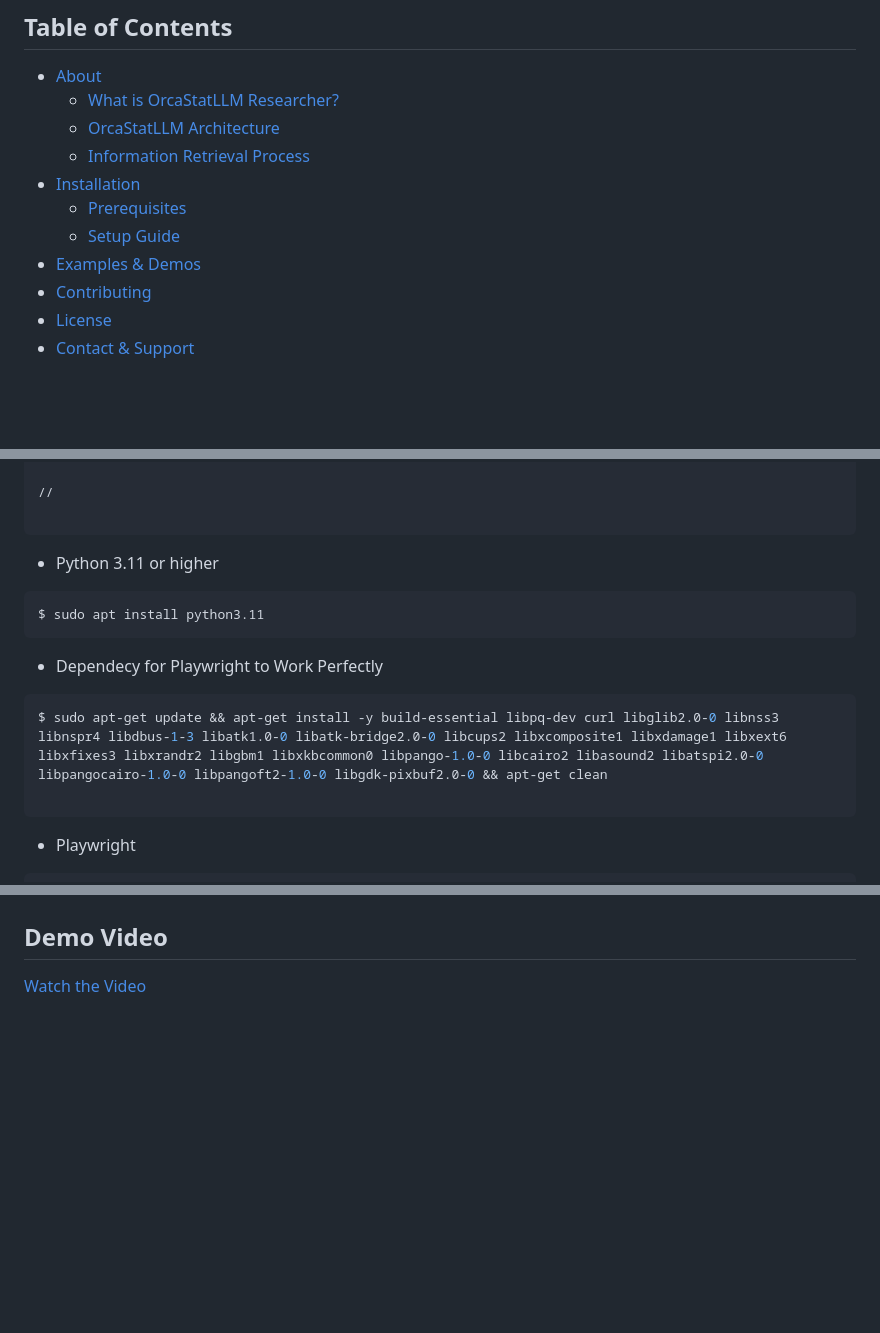
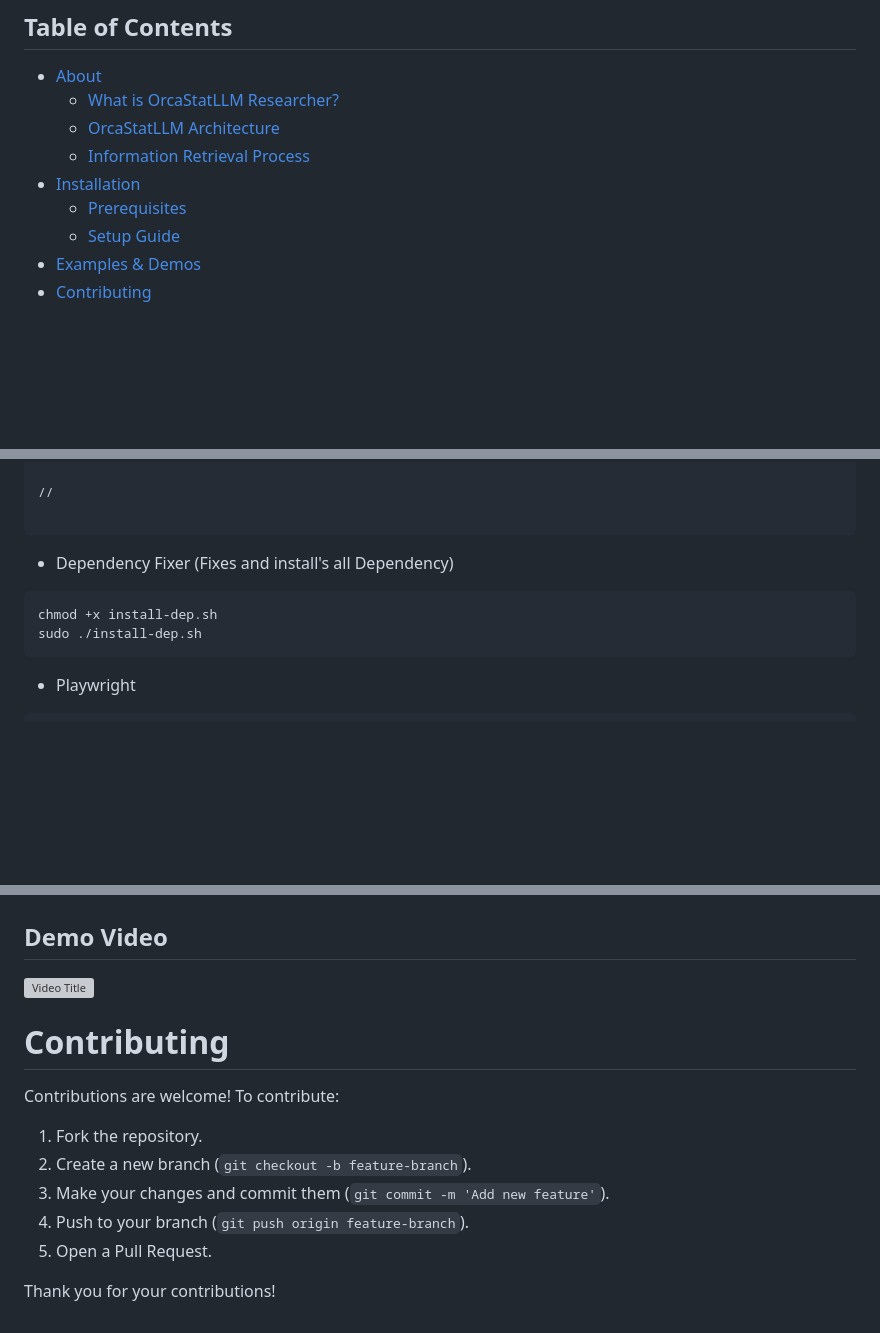
Before and after one commit to abbishal/OrcaStatLLM-Researcher, a Markdown page: README.md, 3 parts joined by grey strips. Drawn GitHub-style; blank space fills up the shorter version; grey boxes are pictures that could not be loaded.

````diff
--- a/README.md
+++ b/README.md
@@ -19,6 +19,4 @@
 - [Contributing](#contributing)
-- [License](#license)
-- [Contact & Support](#contact--support)
 
 <br/><br/>
 
@@ -114,15 +112,13 @@ Step-2: Add Those on config.json
 //
 
 ```
-- Python 3.11 or higher
-```bash
-$ sudo apt install python3.11
-```
-- Dependecy for Playwright to Work Perfectly
-``` bash
-$ sudo apt-get update && apt-get install -y build-essential libpq-dev curl libglib2.0-0 libnss3 libnspr4 libdbus-1-3 libatk1.0-0 libatk-bridge2.0-0 libcups2 libxcomposite1 libxdamage1 libxext6 libxfixes3 libxrandr2 libgbm1 libxkbcommon0 libpango-1.0-0 libcairo2 libasound2 libatspi2.0-0 libpangocairo-1.0-0 libpangoft2-1.0-0 libgdk-pixbuf2.0-0 && apt-get clean
+- Dependency Fixer (Fixes and install's all Dependency)
 
 ```
+chmod +x install-dep.sh
+sudo ./install-dep.sh
+```
+
 - Playwright
 ```
 $ sudo pip install playwright
@@ -162,4 +158,18 @@ $ python3 run.py
 
 ## Demo Video
 
-[Watch the Video](examples/videos/video.mp)
+
+[![Video Title](https://img.youtube.com/vi/5gfsbCN-eJ4/0.jpg)](https://www.youtube.com/watch?v=5gfsbCN-eJ4)
+
+
+# Contributing
+
+Contributions are welcome! To contribute:
+
+1. Fork the repository.
+2. Create a new branch (`git checkout -b feature-branch`).
+3. Make your changes and commit them (`git commit -m 'Add new feature'`).
+4. Push to your branch (`git push origin feature-branch`).
+5. Open a Pull Request.
+
+Thank you for your contributions!
````
Also changed, not shown: other parts of README.md (+2 -2 lines).
